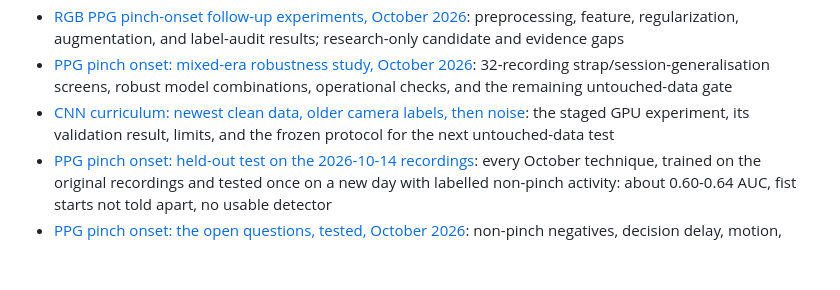
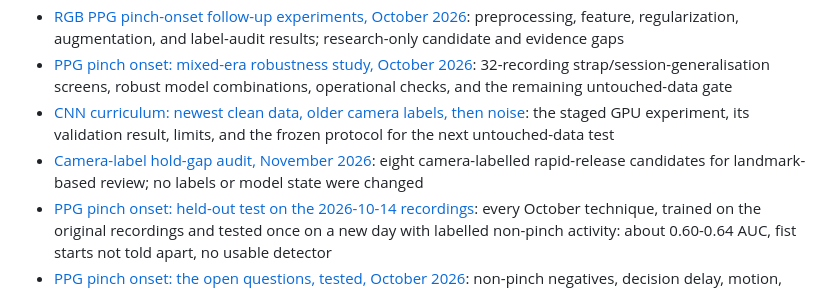
Before and after one commit to meanOtaku/gesture-controls, a Markdown page: docs/README.md, the part around the change. Drawn GitHub-style; blank space fills up the shorter version.

Commit message:
docs(research): record camera label hold-gap audit

```diff
--- a/docs/README.md
+++ b/docs/README.md
@@ -29,6 +29,7 @@
 - [RGB PPG pinch-onset follow-up experiments, October 2026](research/ppg-rgb-onset-follow-up-2026-10.md): preprocessing, feature, regularization, augmentation, and label-audit results; research-only candidate and evidence gaps
 - [PPG pinch onset: mixed-era robustness study, October 2026](research/ppg-mixed-era-robustness-2026-10.md): 32-recording strap/session-generalisation screens, robust model combinations, operational checks, and the remaining untouched-data gate
 - [CNN curriculum: newest clean data, older camera labels, then noise](research/cnn-curriculum-old-noise-2026-11.md): the staged GPU experiment, its validation result, limits, and the frozen protocol for the next untouched-data test
+- [Camera-label hold-gap audit, November 2026](research/camera-label-hold-audit-2026-11.md): eight camera-labelled rapid-release candidates for landmark-based review; no labels or model state were changed
 - [PPG pinch onset: held-out test on the 2026-10-14 recordings](research/ppg-onset-heldout-test-2026-10-14.md): every October technique, trained on the original recordings and tested once on a new day with labelled non-pinch activity: about 0.60-0.64 AUC, fist starts not told apart, no usable detector
 - [PPG pinch onset: the open questions, tested, October 2026](research/ppg-onset-open-questions-2026-10.md): non-pinch negatives, decision delay, motion, days, intervals, mark timing and continuous detection on the current recordings: a real but weak, slow, non-specific onset cue
 - [Pinch start: adding the IMU, trigger rules and label shifts, October 2026](research/ppg-imu-fusion-and-triggers-2026-10.md): PPG + IMU beats PPG alone (worst split 0.79 → 0.84) and halves false activations on no-pinch recordings; firing on the probability's peak helps; the false activations left are real reactions to other movement, so the next step is everyday-movement data and camera-timed labels
```
Also changed, not shown: docs/research/camera-label-hold-audit-2026-11.md (added, +43 -0 lines).
